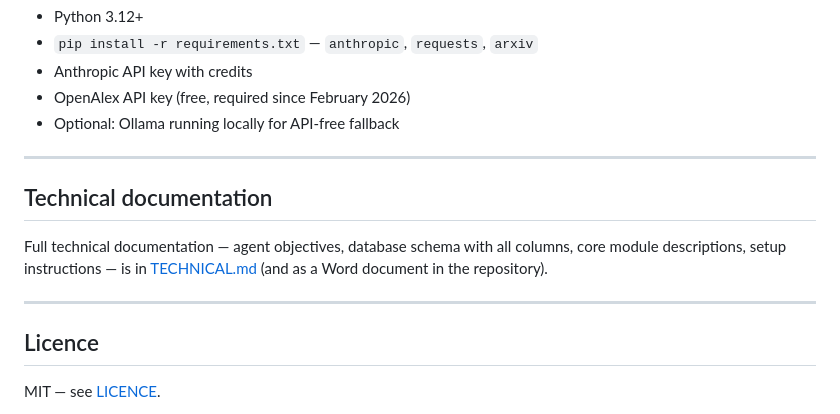
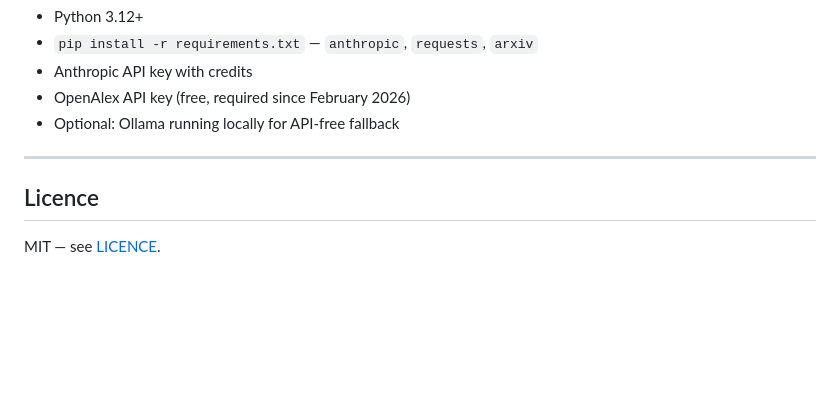
Before and after one commit to anvix9/basis_research_agents, a Markdown page: README.md, the part around the change. GitHub-like rendering; blank space fills up the shorter version.

```diff
--- a/README.md
+++ b/README.md
@@ -250,12 +250,6 @@ pipeline/
 
 ---
 
-## Technical documentation
-
-Full technical documentation — agent objectives, database schema with all columns, core module descriptions, setup instructions — is in [TECHNICAL.md](./TECHNICAL.md) (and as a Word document in the repository).
-
----
-
 ## Licence
 
 MIT — see [LICENCE](./LICENCE).
```
